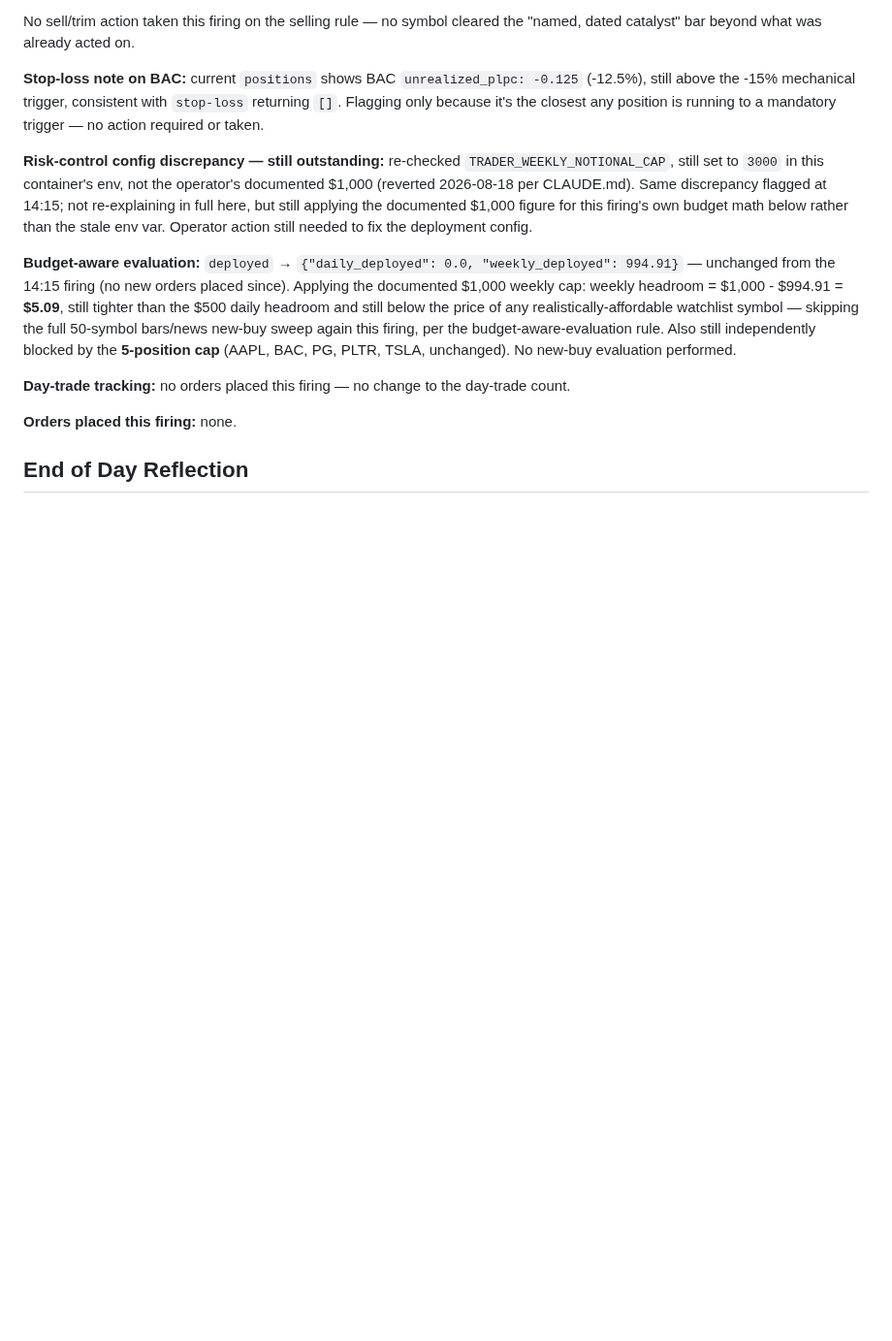
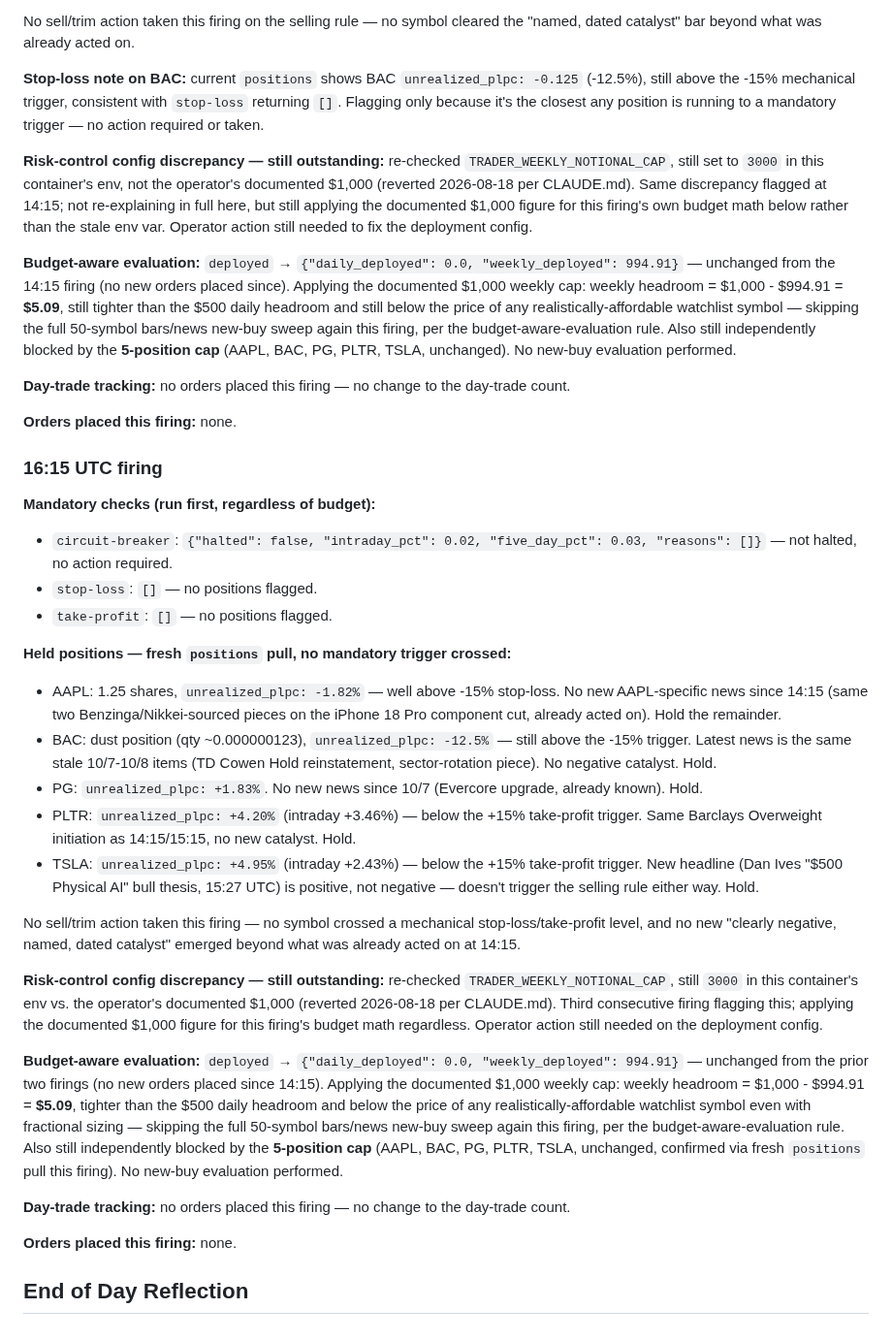
Before and after one commit to fabjon14-cmd/Jarvis-trader, a Markdown page: journal/2026-10-09.md, the part around the change. Shown at 97% size. GitHub-like rendering; blank space fills up the shorter version.

Commit message:
Trading Session: 2026-10-09 16:15 UTC firing — no action
Co-Authored-By: Claude Sonnet 5 <noreply@anthropic.com>
Claude-Session: https://claude.ai/code/session_01MQd3CG8ePkeRRK4h8ZLz5C

```diff
--- a/journal/2026-10-09.md
+++ b/journal/2026-10-09.md
@@ -188,4 +188,47 @@ evaluation performed.
 
 **Orders placed this firing:** none.
 
+### 16:15 UTC firing
+
+**Mandatory checks (run first, regardless of budget):**
+- `circuit-breaker`: `{"halted": false, "intraday_pct": 0.02, "five_day_pct": 0.03, "reasons": []}` — not halted, no action required.
+- `stop-loss`: `[]` — no positions flagged.
+- `take-profit`: `[]` — no positions flagged.
+
+**Held positions — fresh `positions` pull, no mandatory trigger crossed:**
+- AAPL: 1.25 shares, `unrealized_plpc: -1.82%` — well above -15% stop-loss. No new AAPL-specific
+  news since 14:15 (same two Benzinga/Nikkei-sourced pieces on the iPhone 18 Pro component cut,
+  already acted on). Hold the remainder.
+- BAC: dust position (qty ~0.000000123), `unrealized_plpc: -12.5%` — still above the -15% trigger.
+  Latest news is the same stale 10/7-10/8 items (TD Cowen Hold reinstatement, sector-rotation
+  piece). No negative catalyst. Hold.
+- PG: `unrealized_plpc: +1.83%`. No new news since 10/7 (Evercore upgrade, already known). Hold.
+- PLTR: `unrealized_plpc: +4.20%` (intraday +3.46%) — below the +15% take-profit trigger. Same
+  Barclays Overweight initiation as 14:15/15:15, no new catalyst. Hold.
+- TSLA: `unrealized_plpc: +4.95%` (intraday +2.43%) — below the +15% take-profit trigger. New
+  headline (Dan Ives "$500 Physical AI" bull thesis, 15:27 UTC) is positive, not negative — doesn't
+  trigger the selling rule either way. Hold.
+
+No sell/trim action taken this firing — no symbol crossed a mechanical stop-loss/take-profit level,
+and no new "clearly negative, named, dated catalyst" emerged beyond what was already acted on at
+14:15.
+
+**Risk-control config discrepancy — still outstanding:** re-checked `TRADER_WEEKLY_NOTIONAL_CAP`,
+still `3000` in this container's env vs. the operator's documented $1,000 (reverted 2026-08-18 per
+CLAUDE.md). Third consecutive firing flagging this; applying the documented $1,000 figure for this
+firing's budget math regardless. Operator action still needed on the deployment config.
+
+**Budget-aware evaluation:** `deployed` → `{"daily_deployed": 0.0, "weekly_deployed": 994.91}` —
+unchanged from the prior two firings (no new orders placed since 14:15). Applying the documented
+$1,000 weekly cap: weekly headroom = $1,000 - $994.91 = **$5.09**, tighter than the $500 daily
+headroom and below the price of any realistically-affordable watchlist symbol even with fractional
+sizing — skipping the full 50-symbol bars/news new-buy sweep again this firing, per the
+budget-aware-evaluation rule. Also still independently blocked by the **5-position cap** (AAPL,
+BAC, PG, PLTR, TSLA, unchanged, confirmed via fresh `positions` pull this firing). No new-buy
+evaluation performed.
+
+**Day-trade tracking:** no orders placed this firing — no change to the day-trade count.
+
+**Orders placed this firing:** none.
+
 ## End of Day Reflection
```
